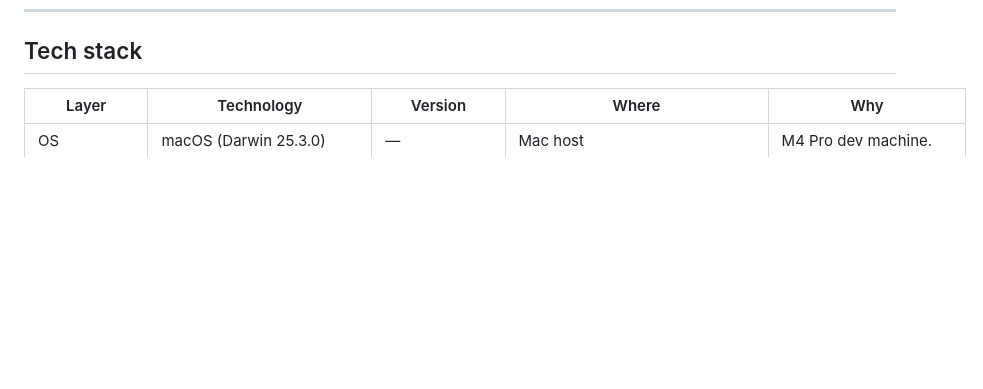
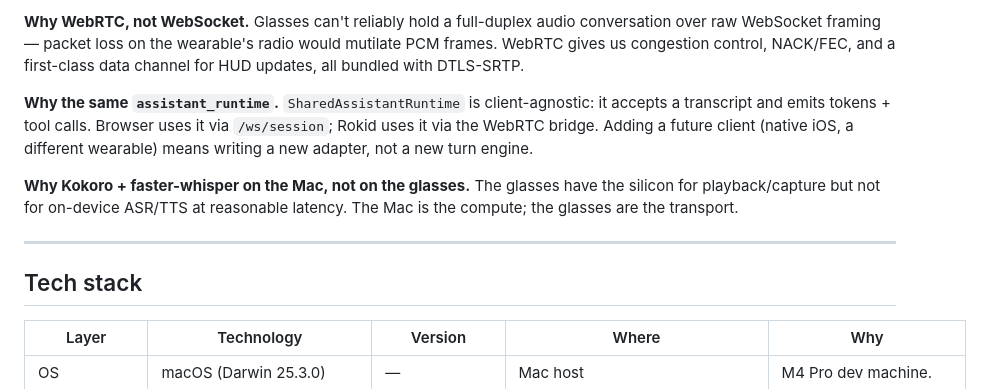
Before and after one commit to Rayhanpatel/Ycombinator-Cactus-Deepmind, a Markdown page: docs/ARCHITECTURE.md, the part around one of its changes. Drawn GitHub-style; blank space fills up the shorter version.

```diff
--- a/docs/ARCHITECTURE.md
+++ b/docs/ARCHITECTURE.md
@@ -290,3 +333,11 @@ graph LR
+**Why WebRTC, not WebSocket.** Glasses can't reliably hold a full-duplex audio conversation over raw WebSocket framing — packet loss on the wearable's radio would mutilate PCM frames. WebRTC gives us congestion control, NACK/FEC, and a first-class data channel for HUD updates, all bundled with DTLS-SRTP.
+
+**Why the same `assistant_runtime`.** `SharedAssistantRuntime` is client-agnostic: it accepts a transcript and emits tokens + tool calls. Browser uses it via `/ws/session`; Rokid uses it via the WebRTC bridge. Adding a future client (native iOS, a different wearable) means writing a new adapter, not a new turn engine.
+
+**Why Kokoro + faster-whisper on the Mac, not on the glasses.** The glasses have the silicon for playback/capture but not for on-device ASR/TTS at reasonable latency. The Mac is the compute; the glasses are the transport.
+
+---
+
 ## Tech stack
 
 | Layer | Technology | Version | Where | Why |
```
Also changed, not shown: other parts of docs/ARCHITECTURE.md (+43 -0 lines), HANDOFF.md (+11 -10 lines).
